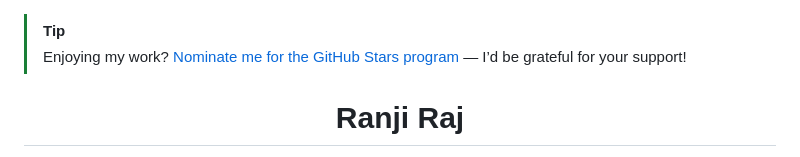
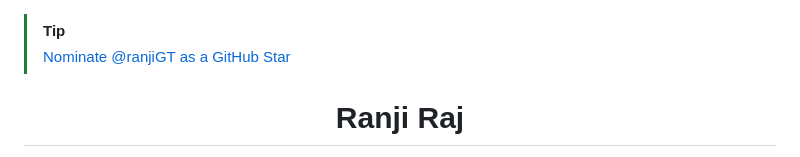
Before and after one commit to ranjiGT/ranjiGT, a Markdown page: README.md, the part around the change. Rendered like a GitHub page.

Commit message:
docs: clarify GitHub Stars nomination callout (#44)
Co-authored-by: yatchmaster <yatchmaster@users.noreply.github.com>

```diff
--- a/README.md
+++ b/README.md
@@ -1,5 +1,5 @@
 > [!TIP]
-> Enjoying my work? [Nominate me for the GitHub Stars program](https://stars.github.com/nominate/) — I’d be grateful for your support!
+> [Nominate @ranjiGT as a GitHub Star](https://stars.github.com/nominate/)
 
 <h1 align="center">Ranji Raj</h1>
 
```
